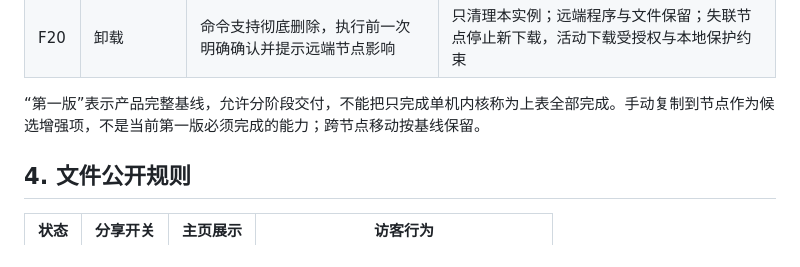
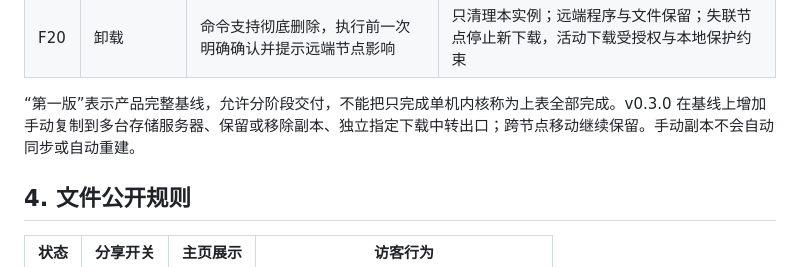
Before and after one commit to BFRKQSB7/FilePanel, a Markdown page: docs/01-需求与范围.md, the part around the change. Rendered like a GitHub page.

```diff
--- a/docs/01-需求与范围.md
+++ b/docs/01-需求与范围.md
@@ -44,7 +44,7 @@ FilePanel 为个人 VPS / NAT VPS 提供文件管理、资源发布和下载分
 | F19 | 安装与更新 | 倾向 Go 单文件、SQLite、本地文件；网页更新面板与节点 | 无需 Docker、MySQL、Redis 等运行依赖 |
 | F20 | 卸载 | 命令支持彻底删除，执行前一次明确确认并提示远端节点影响 | 只清理本实例；远端程序与文件保留；失联节点停止新下载，活动下载受授权与本地保护约束 |
 
-“第一版”表示产品完整基线，允许分阶段交付，不能把只完成单机内核称为上表全部完成。手动复制到节点作为候选增强项，不是当前第一版必须完成的能力；跨节点移动按基线保留。
+“第一版”表示产品完整基线，允许分阶段交付，不能把只完成单机内核称为上表全部完成。v0.3.0 在基线上增加手动复制到多台存储服务器、保留或移除副本、独立指定下载中转出口；跨节点移动继续保留。手动副本不会自动同步或自动重建。
 
 ## 4. 文件公开规则
 
```
Also changed, not shown: docs/02-架构与数据设计.md (+1 -1 lines), docs/06-来源与设计决策.md (+1 -1 lines).
